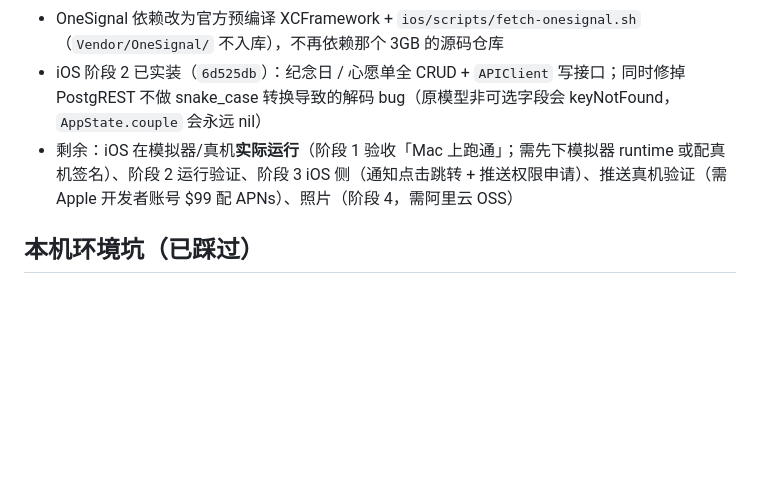
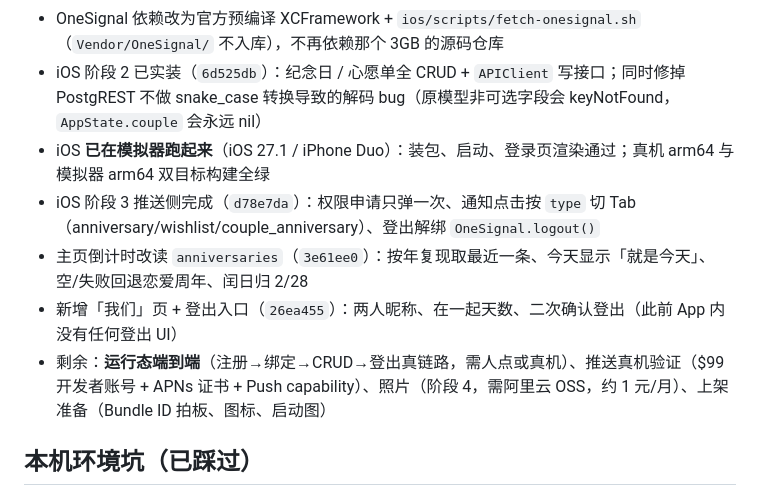
Before and after one commit to 910650692/LoveDiary, a Markdown page: CLAUDE.md, the part around the change. GitHub-like rendering; blank space fills up the shorter version.

Commit message:
docs: 同步进度（推送侧 + 我们页 + 主页倒计时已落地，剩运行态与照片）

```diff
--- a/CLAUDE.md
+++ b/CLAUDE.md
@@ -29,7 +29,11 @@
 - iOS 阶段 1 骨架**首次编译通过**（`xcodebuild` BUILD SUCCEEDED，arm64 真机目标）：此前修掉 3 类必炸编译错误（supabase-swift 2.x 的 rpc 链式取值 / OneSignal 模块名 / project.yml 产品名）
 - OneSignal 依赖改为官方预编译 XCFramework + `ios/scripts/fetch-onesignal.sh`（`Vendor/OneSignal/` 不入库），不再依赖那个 3GB 的源码仓库
 - iOS 阶段 2 已实装（`6d525db`）：纪念日 / 心愿单全 CRUD + `APIClient` 写接口；同时修掉 PostgREST 不做 snake_case 转换导致的解码 bug（原模型非可选字段会 keyNotFound，`AppState.couple` 会永远 nil）
-- 剩余：iOS 在模拟器/真机**实际运行**（阶段 1 验收「Mac 上跑通」；需先下模拟器 runtime 或配真机签名）、阶段 2 运行验证、阶段 3 iOS 侧（通知点击跳转 + 推送权限申请）、推送真机验证（需 Apple 开发者账号 $99 配 APNs）、照片（阶段 4，需阿里云 OSS）
+- iOS **已在模拟器跑起来**（iOS 27.1 / iPhone Duo）：装包、启动、登录页渲染通过；真机 arm64 与模拟器 arm64 双目标构建全绿
+- iOS 阶段 3 推送侧完成（`d78e7da`）：权限申请只弹一次、通知点击按 `type` 切 Tab（anniversary/wishlist/couple_anniversary）、登出解绑 `OneSignal.logout()`
+- 主页倒计时改读 `anniversaries`（`3e61ee0`）：按年复现取最近一条、今天显示「就是今天」、空/失败回退恋爱周年、闰日归 2/28
+- 新增「我们」页 + 登出入口（`26ea455`）：两人昵称、在一起天数、二次确认登出（此前 App 内没有任何登出 UI）
+- 剩余：**运行态端到端**（注册→绑定→CRUD→登出真链路，需人点或真机）、推送真机验证（$99 开发者账号 + APNs 证书 + Push capability）、照片（阶段 4，需阿里云 OSS，约 1 元/月）、上架准备（Bundle ID 拍板、图标、启动图）
 
 ## 本机环境坑（已踩过）
 - Xcode 装完**必须打开一次**装附加组件，否则 `xcodebuild` 崩在 `IDESimulatorFoundation` 插件加载（缺 `/Library/Developer/PrivateFrameworks/CoreSimulator.framework`）
```
